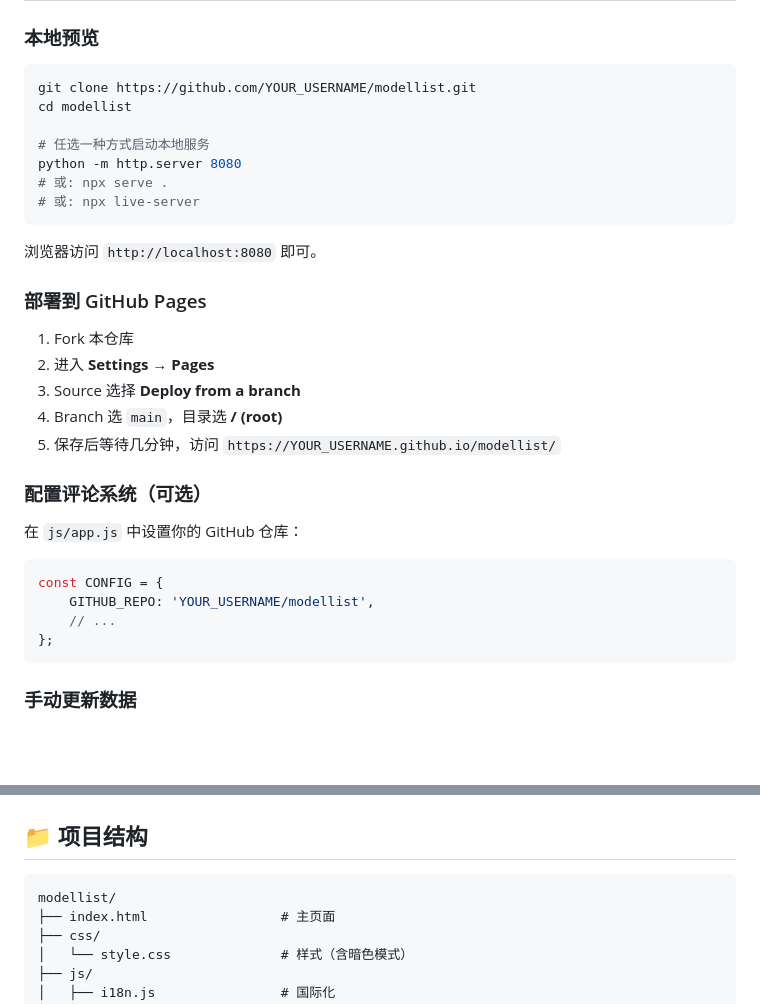
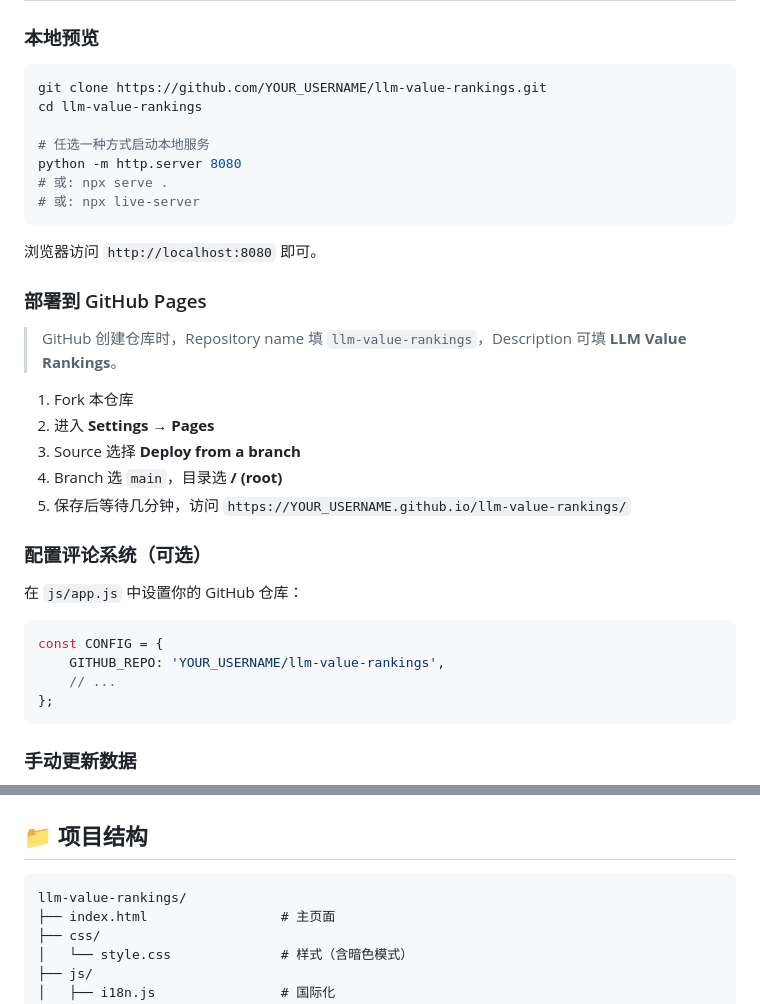
Before and after one commit to yyh-001/llm-value-rankings, a Markdown page: README.md, 2 parts joined by grey strips. GitHub-like rendering; blank space fills up the shorter version.

Commit message:
docs: rename repository to llm-value-rankings
Co-authored-by: Cursor <cursoragent@cursor.com>

````diff
--- a/README.md
+++ b/README.md
@@ -29,8 +29,8 @@
 ### 本地预览
 
 ```bash
-git clone https://github.com/YOUR_USERNAME/modellist.git
-cd modellist
+git clone https://github.com/YOUR_USERNAME/llm-value-rankings.git
+cd llm-value-rankings
 
 # 任选一种方式启动本地服务
 python -m http.server 8080
@@ -42,11 +42,13 @@ python -m http.server 8080
 
 ### 部署到 GitHub Pages
 
+> GitHub 创建仓库时，Repository name 填 `llm-value-rankings`，Description 可填 **LLM Value Rankings**。
+
 1. Fork 本仓库
 2. 进入 **Settings → Pages**
 3. Source 选择 **Deploy from a branch**
 4. Branch 选 `main`，目录选 **/ (root)**
-5. 保存后等待几分钟，访问 `https://YOUR_USERNAME.github.io/modellist/`
+5. 保存后等待几分钟，访问 `https://YOUR_USERNAME.github.io/llm-value-rankings/`
 
 ### 配置评论系统（可选）
 
@@ -54,7 +56,7 @@ python -m http.server 8080
 
 ```javascript
 const CONFIG = {
-    GITHUB_REPO: 'YOUR_USERNAME/modellist',
+    GITHUB_REPO: 'YOUR_USERNAME/llm-value-rankings',
     // ...
 };
 ```
@@ -76,7 +78,7 @@ git push
 ## 📁 项目结构
 
 ```
-modellist/
+llm-value-rankings/
 ├── index.html                 # 主页面
 ├── css/
 │   └── style.css              # 样式（含暗色模式）
````
